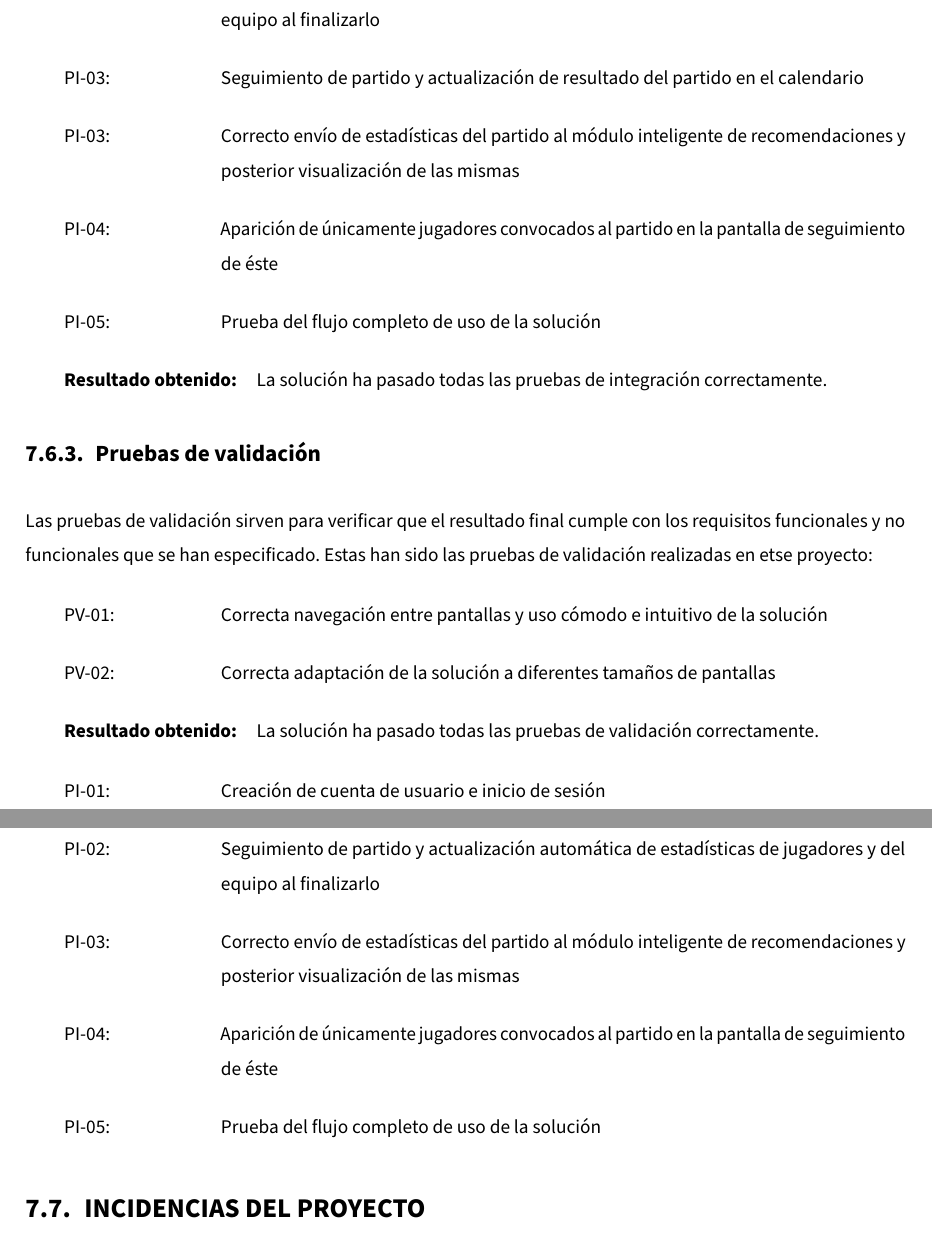
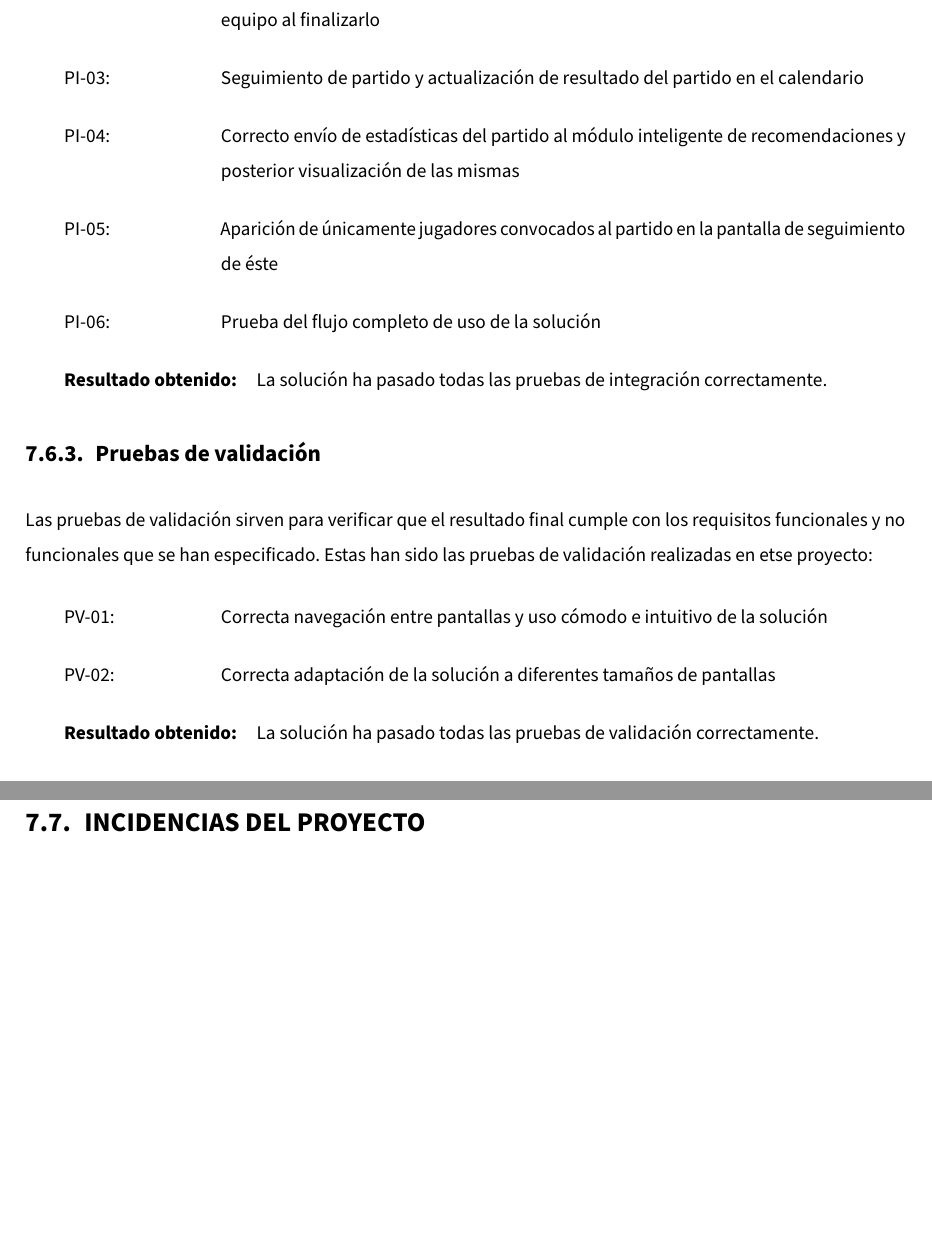
Before and after one commit to Veiga60/ProyectoFinDeGrado, a LaTeX document (memoria/main.tex, which reads memoria/dummy.tex): two parts of pages 55 and 56 of 86 before the commit and two parts of pages 53 and 54 of 84 after it, joined at a grey line, cut so that both start at the same text, the shorter picture padded with empty space. Compiled offline with pdfLaTeX.

Commit message:
corregir erratas

```diff
--- a/memoria/dummy.tex
+++ b/memoria/dummy.tex
@@ -1157,20 +1157,6 @@ Las pruebas de validación sirven para verificar que el resultado final cumple c
   \item[PV-01:] Correcta navegación entre pantallas y uso cómodo e intuitivo de la solución
   \item[PV-02:] Correcta adaptación de la solución a diferentes tamaños de pantallas
   \item[\textbf{Resultado obtenido:}] La solución ha pasado todas las pruebas de validación correctamente.
-\end{description}
-
-\begin{description}[
-    labelindent=2em,
-    leftmargin=!,
-    labelwidth=2.5cm,
-    labelsep=1em,
-    font=\normalfont
-  ]
-  \item[PI-01:] Creación de cuenta de usuario e inicio de sesión
-  \item[PI-02:] Seguimiento de partido y actualización automática de estadísticas de jugadores y del equipo al finalizarlo
-  \item[PI-03:] Correcto envío de estadísticas del partido al módulo inteligente de recomendaciones y posterior visualización de las mismas
-  \item[PI-04:] Aparición de únicamente jugadores convocados al partido en la pantalla de seguimiento de éste
-  \item[PI-05:] Prueba del flujo completo de uso de la solución
 \end{description}
 
 \section{Incidencias del proyecto}
--- a/memoria/main.tex
+++ b/memoria/main.tex
@@ -14,7 +14,7 @@
   A la hora de diseñar la solución, se utilizará draw.io para definir su estructura y Figma para el diseño de las pantallas. Para el desarrollo del proyecto, se usarán varias tecnologías como React para la parte frontend y Spring Boot en la parte backend,  Maven, y SQL como base de datos. Se hará uso de Docker para el despliegue de la aplicación.
 }
 
-\descriptores{Aplicación web, gestión de equipo deportivo, inteligencia artificial generativa, estadísticas}
+\descriptores{Aplicación web, gestión de equipo deportivo, recomendaciones, inteligencia artificial generativa, estadísticas}
 
 
 %% ---------------------------------------------------
```
Also changed, not shown: memoria/dummy.tex (16 more changed lines), memoria/main.tex (4 more changed lines), 6 other files.
